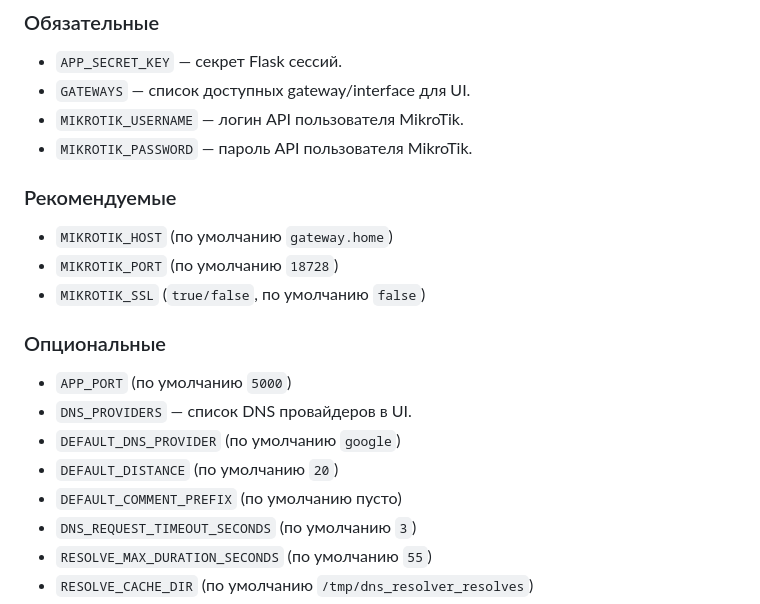
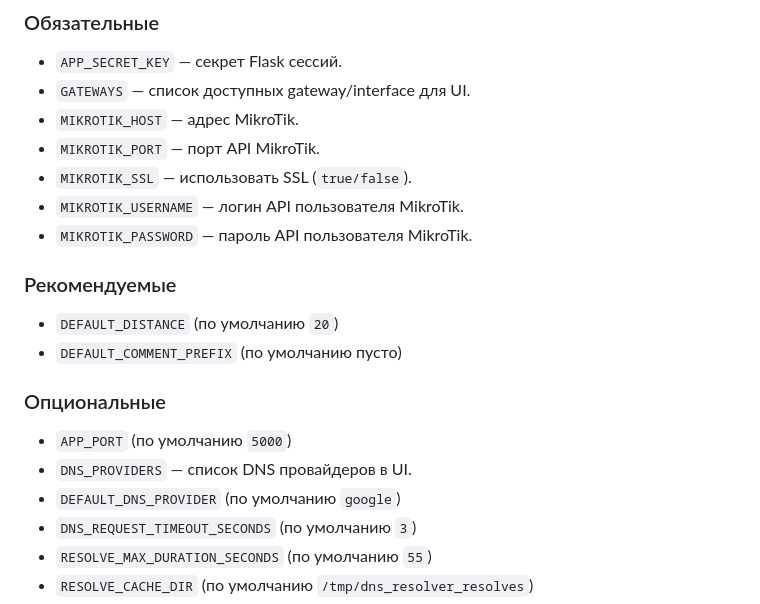
Before and after one commit to pmishka/dns-resolver, a Markdown page: README.md, the part around the change. GitHub-like rendering.

Commit message:
исправлена классификация обязательных переменных MikroTik в README

```diff
--- a/README.md
+++ b/README.md
@@ -52,20 +52,20 @@
 ### Обязательные
 - `APP_SECRET_KEY` — секрет Flask сессий.
 - `GATEWAYS` — список доступных gateway/interface для UI.
+- `MIKROTIK_HOST` — адрес MikroTik.
+- `MIKROTIK_PORT` — порт API MikroTik.
+- `MIKROTIK_SSL` — использовать SSL (`true/false`).
 - `MIKROTIK_USERNAME` — логин API пользователя MikroTik.
 - `MIKROTIK_PASSWORD` — пароль API пользователя MikroTik.
 
 ### Рекомендуемые
-- `MIKROTIK_HOST` (по умолчанию `gateway.home`)
-- `MIKROTIK_PORT` (по умолчанию `18728`)
-- `MIKROTIK_SSL` (`true/false`, по умолчанию `false`)
+- `DEFAULT_DISTANCE` (по умолчанию `20`)
+- `DEFAULT_COMMENT_PREFIX` (по умолчанию пусто)
 
 ### Опциональные
 - `APP_PORT` (по умолчанию `5000`)
 - `DNS_PROVIDERS` — список DNS провайдеров в UI.
 - `DEFAULT_DNS_PROVIDER` (по умолчанию `google`)
-- `DEFAULT_DISTANCE` (по умолчанию `20`)
-- `DEFAULT_COMMENT_PREFIX` (по умолчанию пусто)
 - `DNS_REQUEST_TIMEOUT_SECONDS` (по умолчанию `3`)
 - `RESOLVE_MAX_DURATION_SECONDS` (по умолчанию `55`)
 - `RESOLVE_CACHE_DIR` (по умолчанию `/tmp/dns_resolver_resolves`)
```
